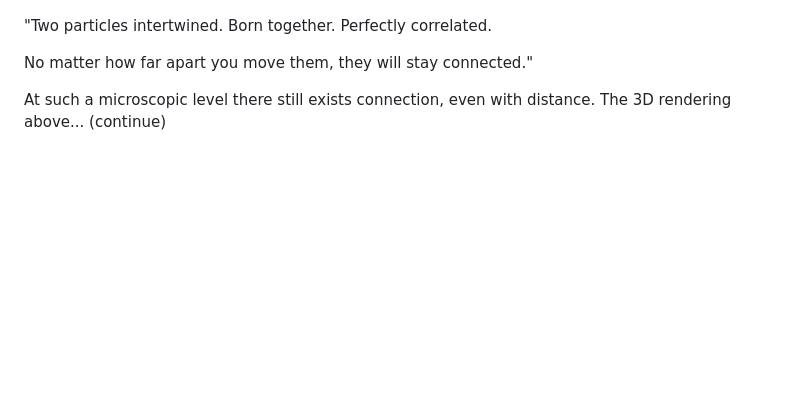
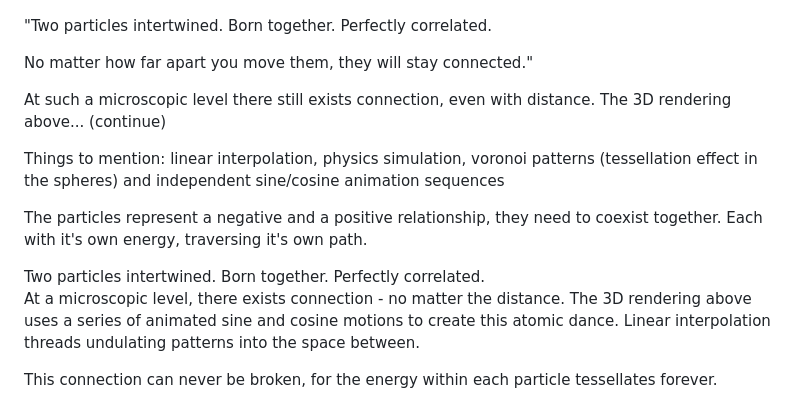
Before and after one commit to MDW-94/quantum_installation, a Markdown page: two_particles/README.md, the part around the change. GitHub-like rendering; blank space fills up the shorter version.

Commit message:
text: updates README
Signed-off-by: Matthew David Wasylko <matthew.wasylko@gmail.com>

```diff
--- a/two_particles/README.md
+++ b/two_particles/README.md
@@ -549,3 +549,15 @@ It can be used for textures, procedural materials, or visual effects.
 No matter how far apart you move them, they will stay connected."
 
 At such a microscopic level there still exists connection, even with distance. The 3D rendering above... (continue)
+
+Things to mention: linear interpolation, physics simulation, voronoi patterns (tessellation effect in the spheres) and independent sine/cosine animation sequences
+
+The particles represent a negative and a positive relationship, they need to coexist together. Each with it's own energy, traversing it's own path.
+
+<quote>
+Two particles intertwined. Born together. Perfectly correlated.
+
+At a microscopic level, there exists connection - no matter the distance. The 3D rendering above uses a series of animated sine and cosine motions to create this atomic dance. Linear interpolation threads undulating patterns into the space between.
+
+This connection can never be broken, for the energy within each particle tessellates forever.
+</quote>
```
